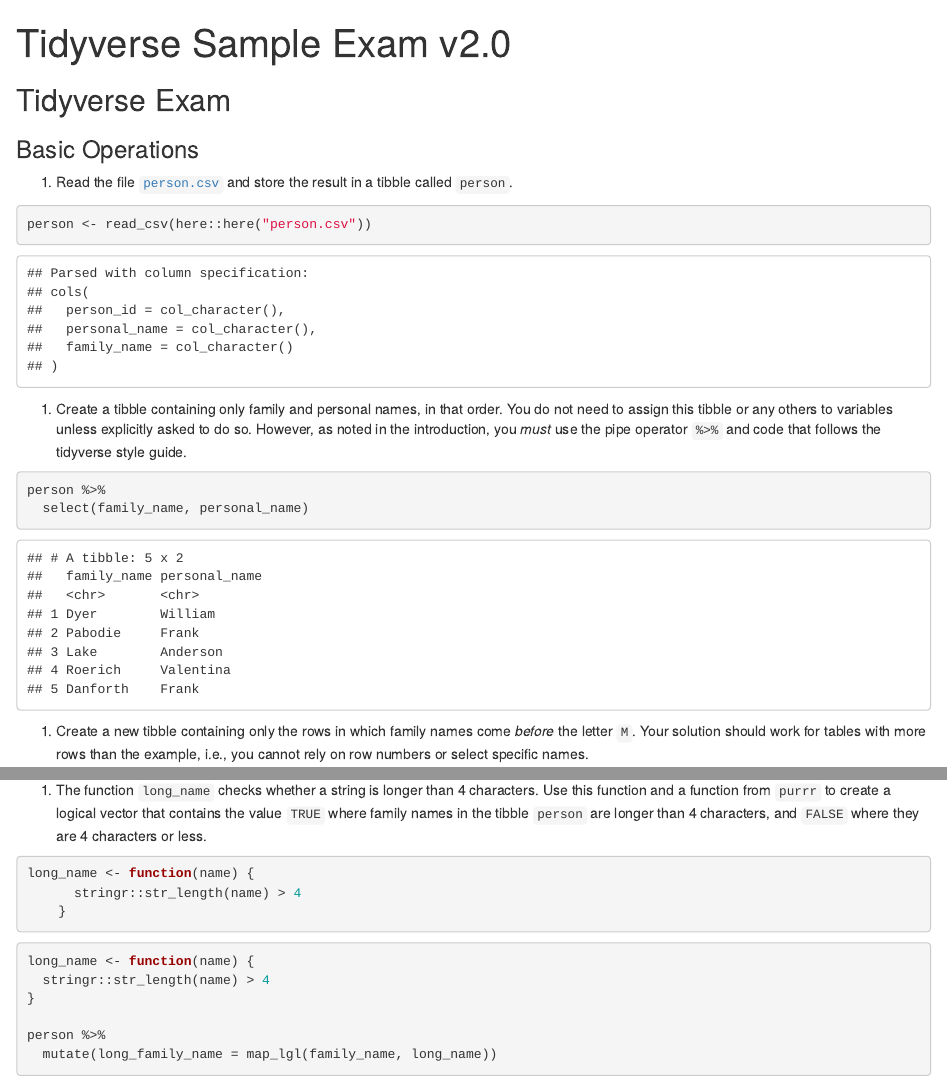
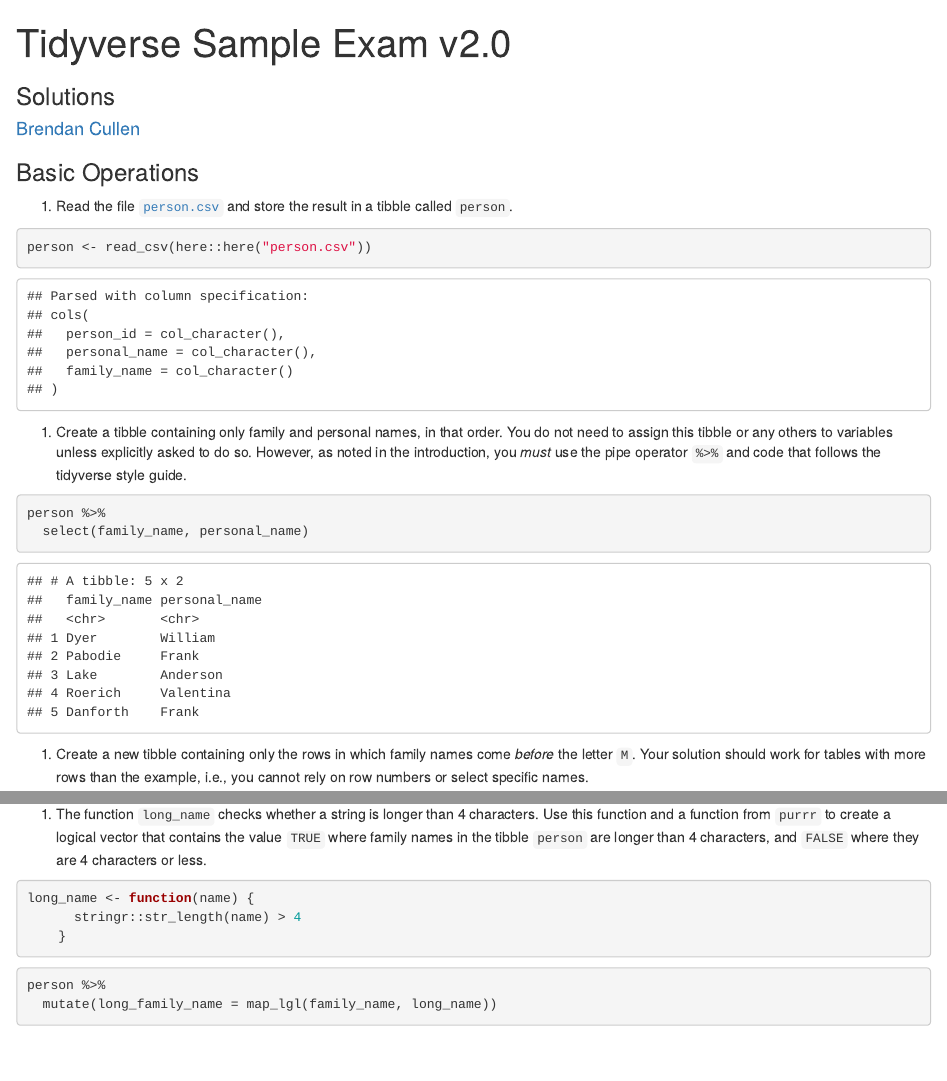
Before and after one commit to brendanhcullen/tidyverse-sample-exam-v2.0, an R Markdown document (solutions.Rmd): the page in a window 1100 px wide, from its top, and a second part further down, joined at a grey line. The pictures show the output file solutions.html that the author committed with the source, opened offline.

Commit message:
update header and other minor tweaks

````diff
--- a/solutions.Rmd
+++ b/solutions.Rmd
@@ -1,14 +1,14 @@
 ---
 title: "Tidyverse Sample Exam v2.0"
+subtitle: Solutions
 output: html_document
+author: "[Brendan Cullen](https://bcullen.rbind.io/)"
 ---
 
 ```{r setup, include=FALSE}
 knitr::opts_chunk$set(echo = TRUE)
 library(tidyverse)
 ```
-
-## Tidyverse Exam
 
 ### Basic Operations
 
@@ -254,10 +254,6 @@ long_name <- function(name) {
 
 
 ```{r}
-long_name <- function(name) {
-  stringr::str_length(name) > 4
-}
-
 person %>%
   mutate(long_family_name = map_lgl(family_name, long_name))
 ```
````
Also changed, not shown: solutions.html, solutions.Rmd (2 more changed lines).
